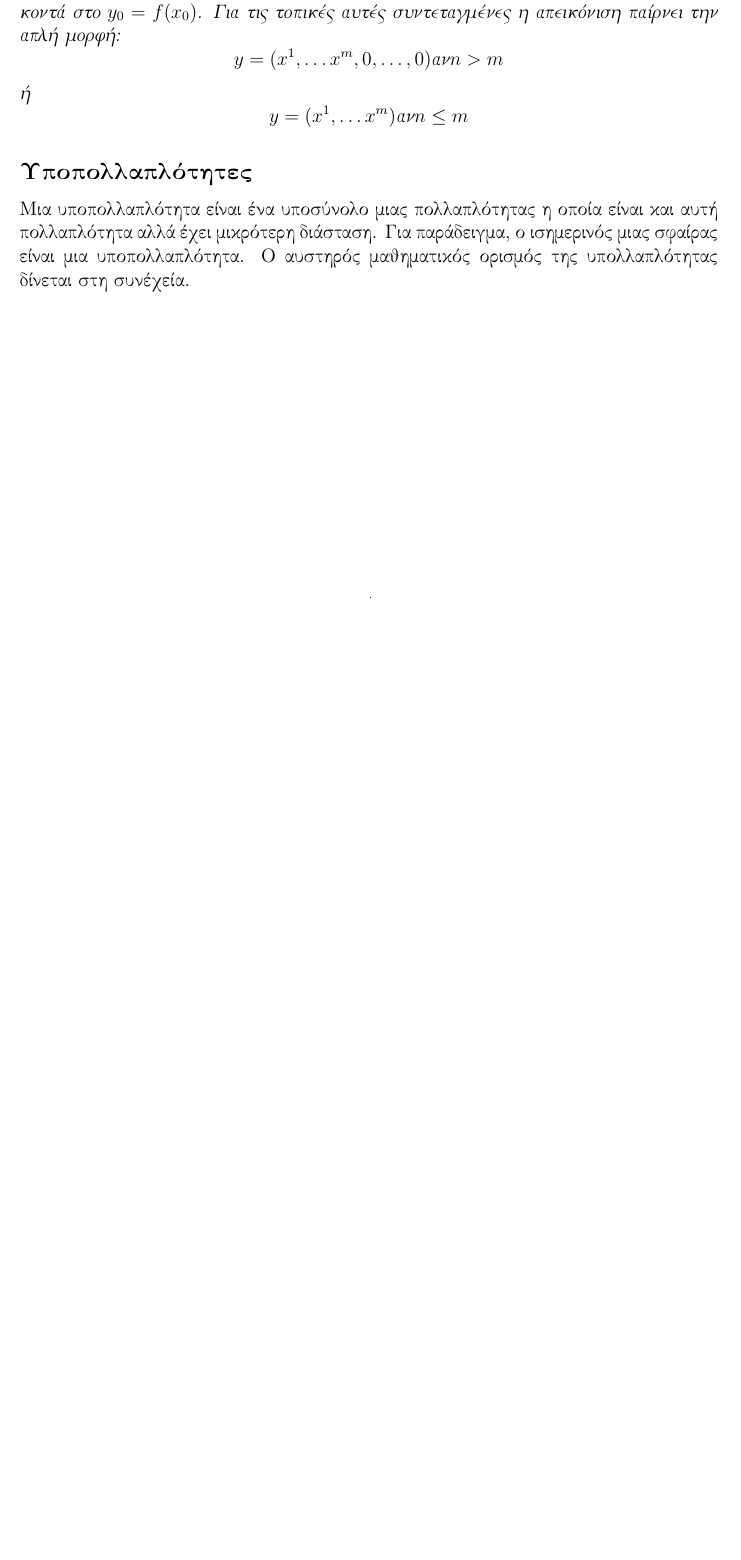
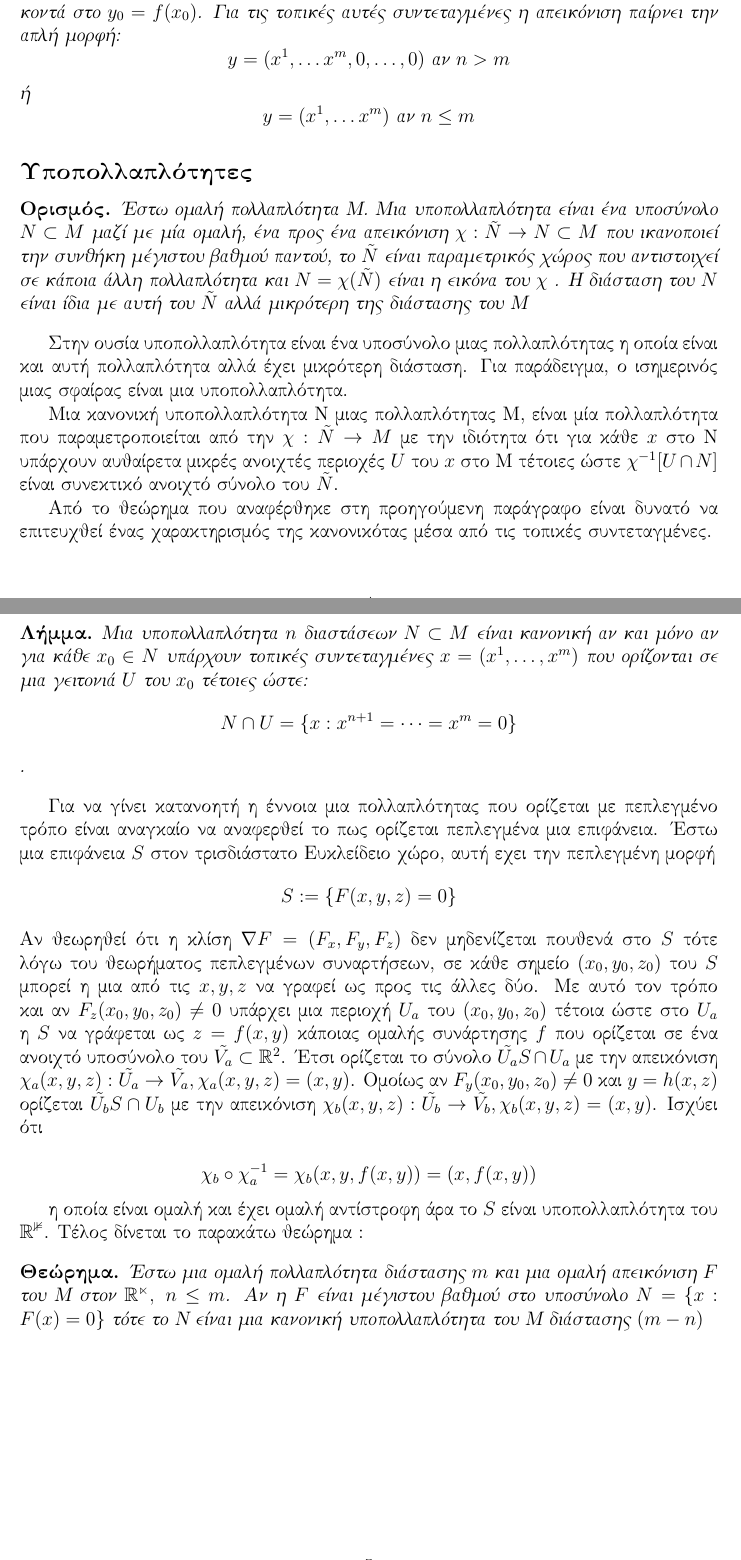
Before and after one commit to elskorda/NonlinearDynamics, a LaTeX paper (SkordaElenaReport.tex, which reads manifold.tex): part of page 5 of 7 before the commit and two parts of pages 5 and 6 of 8 after it, the two joined at a grey line, cut so that both start at the same text, the shorter picture padded with empty space. Compiled offline with pdfLaTeX.

Commit message:
complete manifold chapter

```diff
--- a/SkordaElenaReport.tex
+++ b/SkordaElenaReport.tex
@@ -56,7 +56,7 @@ urlcolor=blue!50!black
 
 \newtheorem*{theorem}{Θεώρημα}
 \newtheorem*{definition}{Ορισμός}
-
+\newtheorem*{lemma}{Λήμμα}
 
 \begin{document}
 	\selectlanguage{greek}
--- a/manifold.tex
+++ b/manifold.tex
@@ -33,17 +33,38 @@
 \end{definition}
 
 \begin{definition}
-	Έστω μια ομαλή απεικόνιση  $f: ~ M \rightarrow N $ ανάμεσα σε  Μ μία πολλαπλότητα διάστασης $m$ και μία πολλαπλότητα διάστασης $n$. Βαθμός της απεικόνισης σε κάποιο σημείο $x \in M $ είναι ο βαθμός του Ιακωβιανού πίνακα $\lbr \party{f^j}{x^j}  \rbr ~ \text{στο} ~ x ~ \text{όπου} ~ y=f(x) $ εκφράζεται σε οποιεσδήποτε τοπικές συντεταγμένες κοντά στο $x$. Η απεικόνιση θα είναι μέγιστου βαθμού σε ενα υποσύνολο $S \subset M $ αν για κάθε $x \in S$ ο βαθμός της απεικόνισης είναι όσο μεγαλύτερος γίνεται.
+	Έστω μια ομαλή απεικόνιση  $f: ~ M \rightarrow N $ ανάμεσα σε  Μ μία πολλαπλότητα διάστασης $m$ και μία πολλαπλότητα διάστασης $n$. Βαθμός της απεικόνισης σε κάποιο σημείο $x \in M $ είναι ο βαθμός του Ιακωβιανού πίνακα $\lbr \party{f^j}{x^j}  \rbr ~ \text{στο} ~ x ~ \text{όπου} ~ y=f(x) $ εκφράζεται σε οποιεσδήποτε τοπικές συντεταγμένες κοντά στο $x$. Η απεικόνιση θα είναι μέγιστου βαθμού  σε ενα υποσύνολο $S \subset M $ αν για κάθε $x \in S$ ο βαθμός της απεικόνισης είναι όσο μεγαλύτερος γίνεται.
 \end{definition}
 
 \begin{theorem}
  	Έστω ότι απεικόνιση  $f: ~ M \rightarrow N $ είναι μέγιστου βαθμού στο $x_0 \in M $, τότε υπάρχουν τοπικές συντεταγμένες $x=(x^1, \ldots x^m)$ κοντά στο $x_0 $ και $y=(y^1, \ldots , y^m) $ κοντά στο $y_0= f(x_0)$. Για τις τοπικές αυτές συντεταγμένες η απεικόνιση παίρνει την απλή μορφή:
- 	\[y=(x^1, \ldots x^m,0,\dots,0) \text{αν} n>m\] ή
- 	\[y=(x^1, \ldots x^m) \text{αν} n \leq m\]
+ 	\[y=(x^1, \ldots x^m,0,\dots,0) ~\text{αν}~ n>m\] ή
+ 	\[y=(x^1, \ldots x^m) ~ \text{αν} ~ n \leq m\]
 \end{theorem}
 \subsection*{Υποπολλαπλότητες}
-Μια υποπολλαπλότητα είναι ένα υποσύνολο μιας πολλαπλότητας η οποία είναι και αυτή πολλαπλότητα αλλά έχει μικρότερη διάσταση. Για παράδειγμα, ο ισημερινός μιας σφαίρας είναι μια υποπολλαπλότητα. Ο αυστηρός μαθηματικός ορισμός της υπολλαπλότητας δίνεται στη συνέχεία.
+\begin{definition}
+Έστω ομαλή πολλαπλότητα Μ. Μια υποπολλαπλότητα  είναι ένα υποσύνολο $N \subset M $ μαζί με μία ομαλή, ένα προς ένα απεικόνιση $ \chi : \tilde{N} \rightarrow N \subset M$ που ικανοποιεί την συνθήκη μέγιστου βαθμού παντού,  το $\tilde{N}$  είναι παραμετρικός χώρος που αντιστοιχεί σε κάποια άλλη πολλαπλότητα και $N = \chi (\tilde{N}) $ είναι η εικόνα του $\chi$ . Η διάσταση του $N$ είναι ίδια με αυτή του $ \tilde{N}$  αλλά μικρότερη της διάστασης του Μ
+\end{definition}
 
+Στην ουσία  υποπολλαπλότητα είναι ένα υποσύνολο μιας πολλαπλότητας η οποία είναι και αυτή πολλαπλότητα αλλά έχει μικρότερη διάσταση. Για παράδειγμα, ο ισημερινός μιας σφαίρας είναι μια υποπολλαπλότητα.
 
+Μια κανονική υποπολλαπλότητα Ν μιας πολλαπλότητας Μ, είναι μία πολλαπλότητα που παραμετροποιείται από την $ \chi:  \tilde{N} \rightarrow M $ με την ιδιότητα ότι για κάθε $x$ στο Ν υπάρχουν αυθαίρετα μικρές ανοιχτές περιοχές $U ~\text{του}~ x $ στο Μ τέτοιες ώστε $\chi^{-1}[U \cap N]$ είναι συνεκτικό ανοιχτό σύνολο του $ \tilde{N} $.
+
+Από το θεώρημα που αναφέρθηκε στη προηγούμενη παράγραφο είναι δυνατό να επιτευχθεί ένας χαρακτηρισμός της κανονικότας μέσα από τις τοπικές συντεταγμένες.
+\begin{lemma}
+Μια υποπολλαπλότητα $n$ διαστάσεων $N \subset M $ είναι κανονική αν και μόνο αν για κάθε $x_0 \in N $ υπάρχουν τοπικές συντεταγμένες $ x= (x^1, \ldots , x^m) $ που ορίζονται σε μια γειτονιά $U ~\text{του}~ x_0$  τέτοιες ώστε:
+\[ Ν \cap U = \{ x: x^{n+1}= \cdots =x^m=0 \} \].
+\end{lemma}
+
+Για να γίνει κατανοητή η έννοια μια πολλαπλότητας που ορίζεται με πεπλεγμένο τρόπο είναι αναγκαίο να αναφερθεί το πως ορίζεται πεπλεγμένα μια επιφάνεια. Έστω μια επιφάνεια $S$ στον τρισδιάστατο Ευκλείδειο χώρο, αυτή εχει την πεπλεγμένη μορφή
+\[S : =\{ F(x,y,z) =0 \} \]
+Αν θεωρηθεί ότι η κλίση $ \nabla F= (F_x , F_y , F_z) $ δεν μηδενίζεται πουθενά στο $S$ τότε λόγω του θεωρήματος πεπλεγμένων συναρτήσεων, σε κάθε σημείο $(x_0 , y_0, z_0) $ του $S$ μπορεί η μια από τις $x, y, z $ να γραφεί ως προς τις άλλες δύο. Με αυτό τον τρόπο και αν $F_z(x_0 , y_0, z_0) \neq 0 $ υπάρχει μια περιοχή $U_a $ του $(x_0 , y_0, z_0)$ τέτοια ώστε στο $U_a $ η $S$  να γράφεται ως $z= f(x,y)$ κάποιας ομαλής συνάρτησης $f$ που ορίζεται σε ένα ανοιχτό υποσύνολο του $\tilde{V_a} \subset \mathbb{R}^2$. Έτσι ορίζεται το σύνολο $\tilde{U_a} S\cap U_a $   με την απεικόνιση $\chi_a (x,y,z) : \tilde{U_a} \rightarrow \tilde{V_a}, \chi_a (x,y,z) =(x,y)  $. Ομοίως αν $F_y(x_0 , y_0, z_0) \neq 0 $ και $y= h(x,z)$ ορίζεται  $\tilde{U_b} S\cap U_b $   με την απεικόνιση $\chi_b (x,y,z) : \tilde{U_b} \rightarrow \tilde{V_b}, \chi_b (x,y,z) =(x,y)  $. Ισχύει ότι
+
+\[  \chi_b \circ \chi_a ^{-1} =  \chi_b (x,y ,f(x,y)) = (x,f(x,y)) \]
+
+η οποία είναι ομαλή και έχει ομαλή αντίστροφη άρα το $S$ είναι υποπολλαπλότητα του $\mathbb{R^3} $. Τέλος δίνεται το παρακάτω θεώρημα :
+\begin{theorem}
+Έστω μια ομαλή πολλαπλότητα διάστασης $m$ και μια ομαλή απεικόνιση $F$ του Μ στον $\mathbb{R^n}, ~ n\leq m$. Αν η $F$ είναι μέγιστου βαθμού  στο υποσύνολο $N=\{ x: F(x)=0 \} $ τότε το Ν είναι μια κανονική υποπολλαπλότητα του Μ  διάστασης $(m-n)$
+\end{theorem}
 
 \newpage
```
Also changed, not shown: SkordaElenaReport.pdf.
